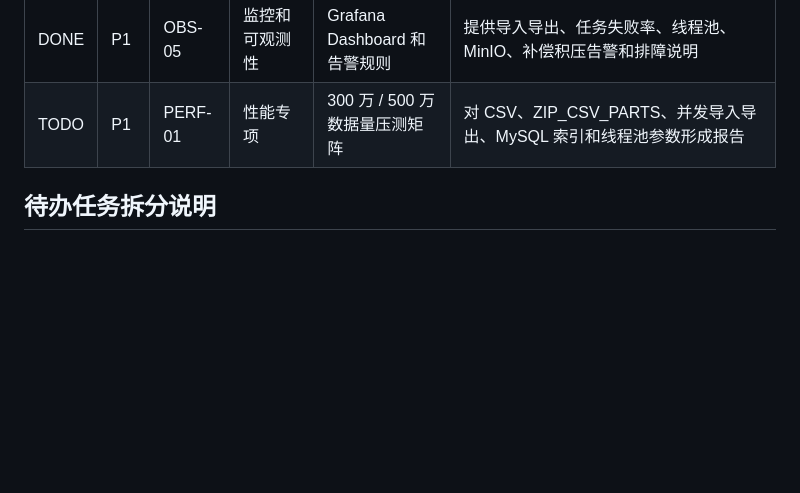
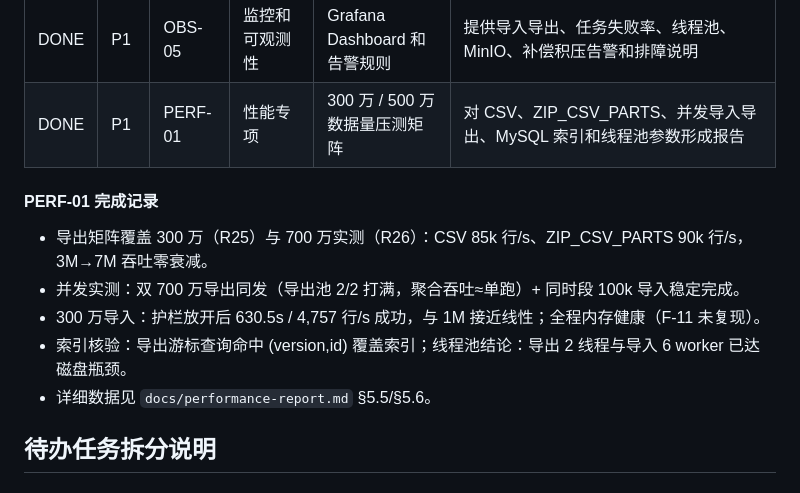
Before and after one commit to pausme/EasyExcel-MySQL-Demo, a Markdown page: docs/project-roadmap-todo.md, the part around the change. Drawn GitHub-style; blank space fills up the shorter version.

```diff
--- a/docs/project-roadmap-todo.md
+++ b/docs/project-roadmap-todo.md
@@ -51,7 +51,15 @@
 | DONE | P2 | FILE-01 | 文件中心生产化 | 文件业务归属、标签和引用关系 | 文件支持业务类型、业务 ID、标签、引用计数，避免误删仍被业务引用的文件 |
 | DONE | P1 | CON-05 | 数据一致性与补偿机制 | 自动补偿执行器 | PENDING 补偿按退避策略自动重试，达到最大次数后进入人工处理 |
 | DONE | P1 | OBS-05 | 监控和可观测性 | Grafana Dashboard 和告警规则 | 提供导入导出、任务失败率、线程池、MinIO、补偿积压告警和排障说明 |
-| TODO | P1 | PERF-01 | 性能专项 | 300 万 / 500 万数据量压测矩阵 | 对 CSV、ZIP_CSV_PARTS、并发导入导出、MySQL 索引和线程池参数形成报告 |
+| DONE | P1 | PERF-01 | 性能专项 | 300 万 / 500 万数据量压测矩阵 | 对 CSV、ZIP_CSV_PARTS、并发导入导出、MySQL 索引和线程池参数形成报告 |
+
+#### PERF-01 完成记录
+
+- 导出矩阵覆盖 300 万（R25）与 700 万实测（R26）：CSV 85k 行/s、ZIP_CSV_PARTS 90k 行/s，3M→7M 吞吐零衰减。
+- 并发实测：双 700 万导出同发（导出池 2/2 打满，聚合吞吐≈单跑）+ 同时段 100k 导入稳定完成。
+- 300 万导入：护栏放开后 630.5s / 4,757 行/s 成功，与 1M 接近线性；全程内存健康（F-11 未复现）。
+- 索引核验：导出游标查询命中 (version,id) 覆盖索引；线程池结论：导出 2 线程与导入 6 worker 已达磁盘瓶颈。
+- 详细数据见 `docs/performance-report.md` §5.5/§5.6。
 
 ## 待办任务拆分说明
 
```
Also changed, not shown: docs/performance-report.md (+36 -1 lines).
